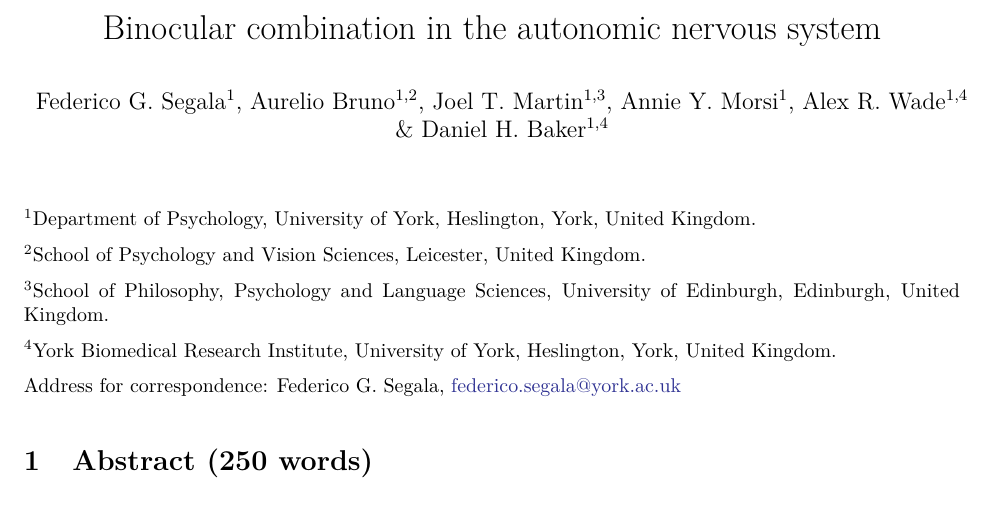
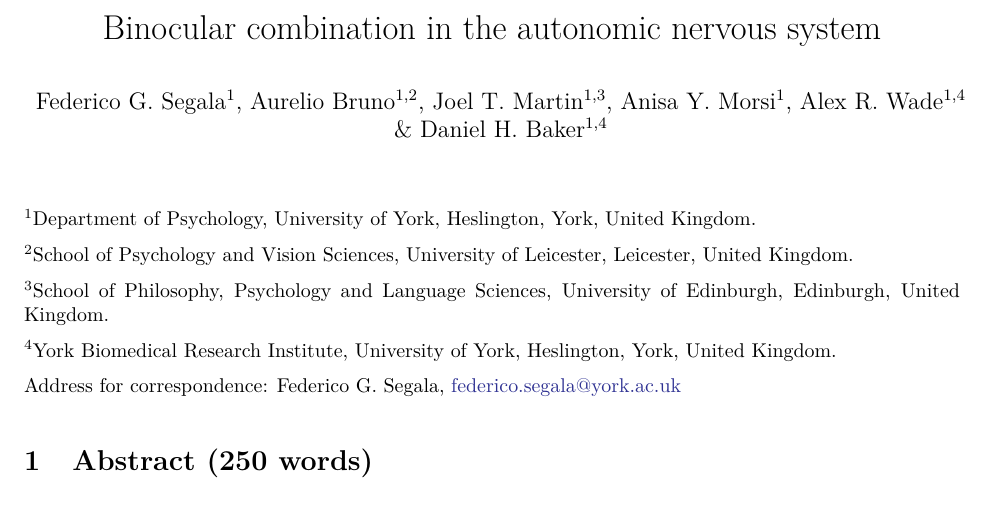
Before and after one commit to segalafg/PupillometryPhotoreceptors, an R Markdown document (manuscript.Rmd): part of page 1 of 15, cut so that both start at the same text. The pictures show the output file manuscript.pdf that the author committed with the source.

Commit message:
Changed Annie's name

```diff
--- a/manuscript.Rmd
+++ b/manuscript.Rmd
@@ -1,7 +1,7 @@
 ---
 title: 'Binocular combination in the autonomic nervous system'
 author: |
- | Federico G. Segala$^1$, Aurelio Bruno$^{1,2}$, Joel T. Martin$^{1,3}$, Annie Y. Morsi$^1$, Alex R. Wade$^{1,4}$
+ | Federico G. Segala$^1$, Aurelio Bruno$^{1,2}$, Joel T. Martin$^{1,3}$, Anisa Y. Morsi$^1$, Alex R. Wade$^{1,4}$
  | & Daniel H. Baker$^{1,4}$
 output:
   bookdown::pdf_document2:
@@ -250,7 +250,7 @@ if (!file.exists(paste0(datadir,exptnames[f]))){
 
 $^1$Department of Psychology, University of York, Heslington, York, United Kingdom.
 
-$^2$School of Psychology and Vision Sciences, Leicester, United Kingdom.
+$^2$School of Psychology and Vision Sciences, University of Leicester, Leicester, United Kingdom.
 
 $^3$School of Philosophy, Psychology and Language Sciences, University of Edinburgh, Edinburgh, United Kingdom.
 
```
Also changed, not shown: manuscript.pdf, manuscript.tex.
